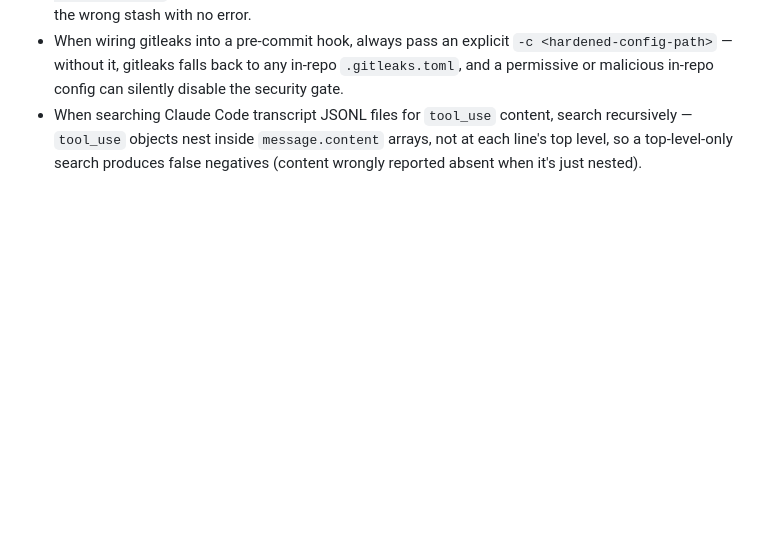
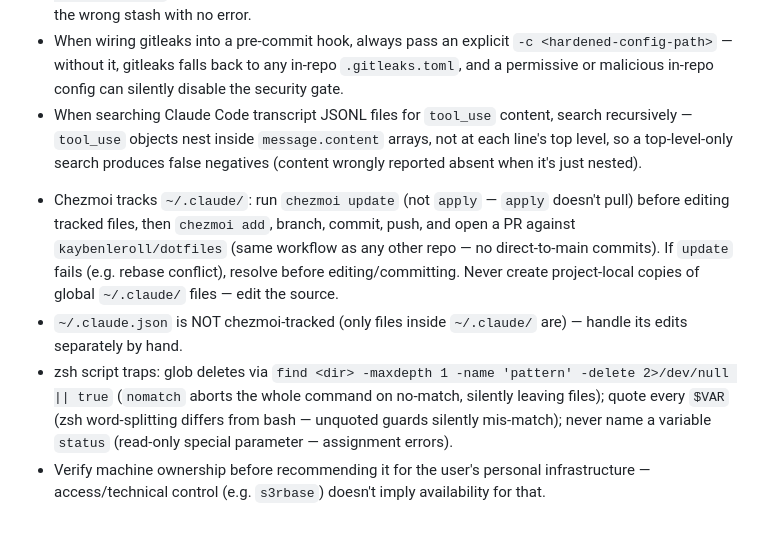
Before and after one commit to kaybenleroll/random_llm_projects, a Markdown page: .claude/rules/skill-hygiene.md, the part around the change. Rendered like a GitHub page; blank space fills up the shorter version.

Commit message:
docs(skill-hygiene): add 4 bullets demoted from global CLAUDE.md (#74)
Chezmoi-tracking workflow (updated to reflect actual branch+PR practice,
not the stale direct-to-main wording), ~/.claude.json non-tracking
note, zsh script-trap gotchas, and the machine-ownership verification
rule — all machine/tooling-specific facts that belong in this
conditionally-loaded file rather than the always-loaded global
CLAUDE.md. Global copy removal follows in a companion dotfiles PR
once this merges.

Learnings-Source: reflect-maintain

```diff
--- a/.claude/rules/skill-hygiene.md
+++ b/.claude/rules/skill-hygiene.md
@@ -46,3 +46,9 @@ Skip these on WSL/headless machines.
 - When deleting multiple git stashes, drop them in descending index order (highest first) — `git stash drop stash@{N}` shifts every stash above N down by one index, so deleting ascending silently drops the wrong stash with no error.
 - When wiring gitleaks into a pre-commit hook, always pass an explicit `-c <hardened-config-path>` — without it, gitleaks falls back to any in-repo `.gitleaks.toml`, and a permissive or malicious in-repo config can silently disable the security gate.
 - When searching Claude Code transcript JSONL files for `tool_use` content, search recursively — `tool_use` objects nest inside `message.content` arrays, not at each line's top level, so a top-level-only search produces false negatives (content wrongly reported absent when it's just nested).
+
+<!-- demoted from global — global copy pending removal in a follow-up PR -->
+- Chezmoi tracks `~/.claude/`: run `chezmoi update` (not `apply` — `apply` doesn't pull) before editing tracked files, then `chezmoi add`, branch, commit, push, and open a PR against `kaybenleroll/dotfiles` (same workflow as any other repo — no direct-to-main commits). If `update` fails (e.g. rebase conflict), resolve before editing/committing. Never create project-local copies of global `~/.claude/` files — edit the source.
+- `~/.claude.json` is NOT chezmoi-tracked (only files inside `~/.claude/` are) — handle its edits separately by hand.
+- zsh script traps: glob deletes via `find <dir> -maxdepth 1 -name 'pattern' -delete 2>/dev/null || true` (`nomatch` aborts the whole command on no-match, silently leaving files); quote every `$VAR` (zsh word-splitting differs from bash — unquoted guards silently mis-match); never name a variable `status` (read-only special parameter — assignment errors).
+- Verify machine ownership before recommending it for the user's personal infrastructure — access/technical control (e.g. `s3rbase`) doesn't imply availability for that.
```
